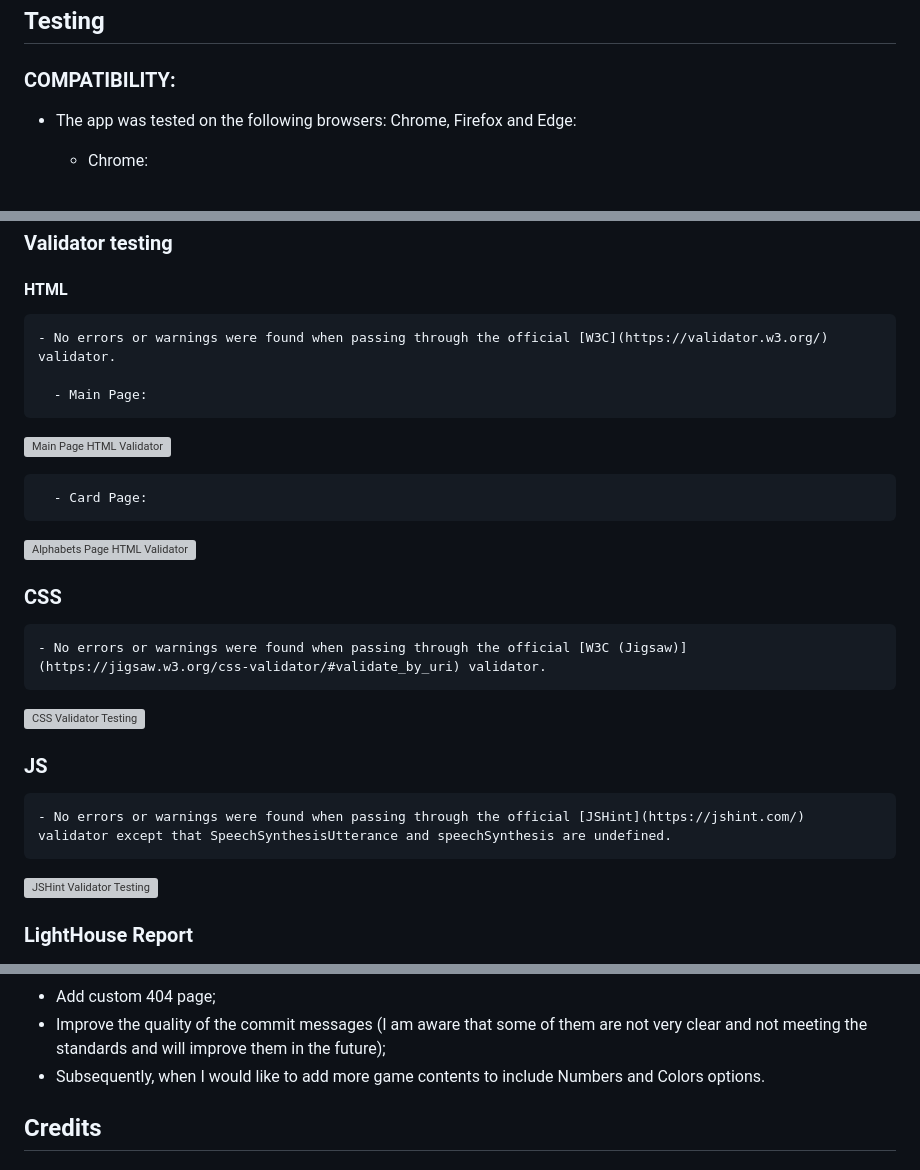
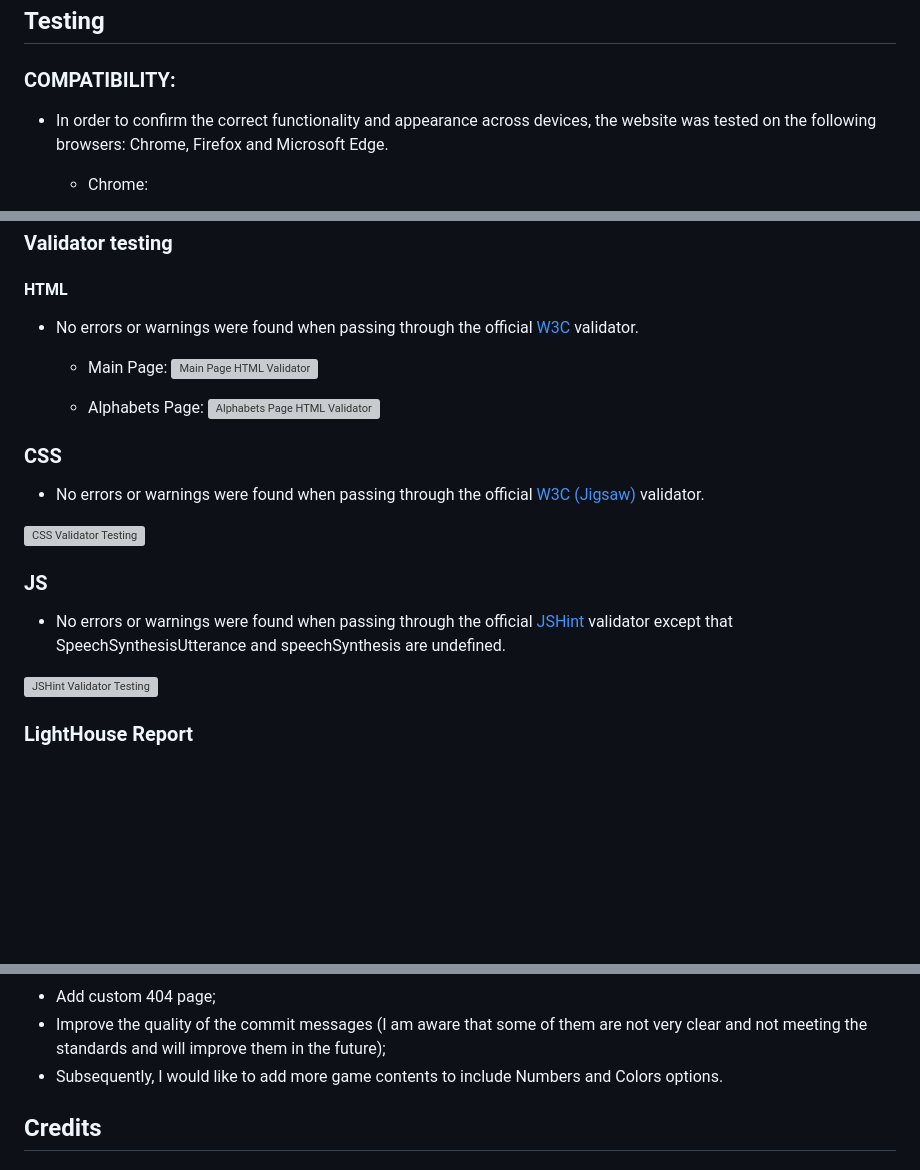
Before and after one commit to Ovundiano/Adapted-Mind, a Markdown page: README.md, 3 parts joined by grey strips. Drawn GitHub-style; blank space fills up the shorter version; grey boxes are pictures that could not be loaded.

```diff
--- a/README.md
+++ b/README.md
@@ -133,7 +133,7 @@ The site can be accessed by this [link](https://ovundiano.github.io/Adapted-Mind
 
  ### COMPATIBILITY:
 
-  - The app was tested on the following browsers: Chrome, Firefox and Edge:
+  - In order to confirm the correct functionality and appearance across devices, the website was tested on the following browsers: Chrome, Firefox and Microsoft Edge.
 
     - Chrome:
 
@@ -157,21 +157,21 @@ The site can be accessed by this [link](https://ovundiano.github.io/Adapted-Mind
  ### Validator testing
 
   #### HTML
-    - No errors or warnings were found when passing through the official [W3C](https://validator.w3.org/) validator.
+ - No errors or warnings were found when passing through the official [W3C](https://validator.w3.org/) validator.
 
       - Main Page:
   ![Main Page HTML Validator](documentation/menu-page-html-validator.png)
 
-      - Card Page:
+      - Alphabets Page:
   ![Alphabets Page HTML Validator](documentation/alphabets-page-html-validator.png)
 
   ### CSS
-    - No errors or warnings were found when passing through the official [W3C (Jigsaw)](https://jigsaw.w3.org/css-validator/#validate_by_uri) validator.
+  - No errors or warnings were found when passing through the official [W3C (Jigsaw)](https://jigsaw.w3.org/css-validator/#validate_by_uri) validator.
 
   ![CSS Validator Testing](documentation/css-validator-testing.png)
 
   ### JS
-    - No errors or warnings were found when passing through the official [JSHint](https://jshint.com/) validator except that SpeechSynthesisUtterance and speechSynthesis are undefined.
+ - No errors or warnings were found when passing through the official [JSHint](https://jshint.com/) validator except that SpeechSynthesisUtterance and speechSynthesis are undefined.
 
   ![JSHint Validator Testing](documentation/js-validator-testing.png)
 
@@ -212,7 +212,7 @@ The site can be accessed by this [link](https://ovundiano.github.io/Adapted-Mind
 ## Future improvements
  - Add custom 404 page;
  - Improve the quality of the commit messages (I am aware that some of them are not very clear and not meeting the standards and will improve them in the future);
- - Subsequently, when I would like to add more game contents to include Numbers and Colors options.
+ - Subsequently, I would like to add more game contents to include Numbers and Colors options.
 
 ## Credits
 
```
Also changed, not shown: other parts of README.md (+8 -0 lines).
